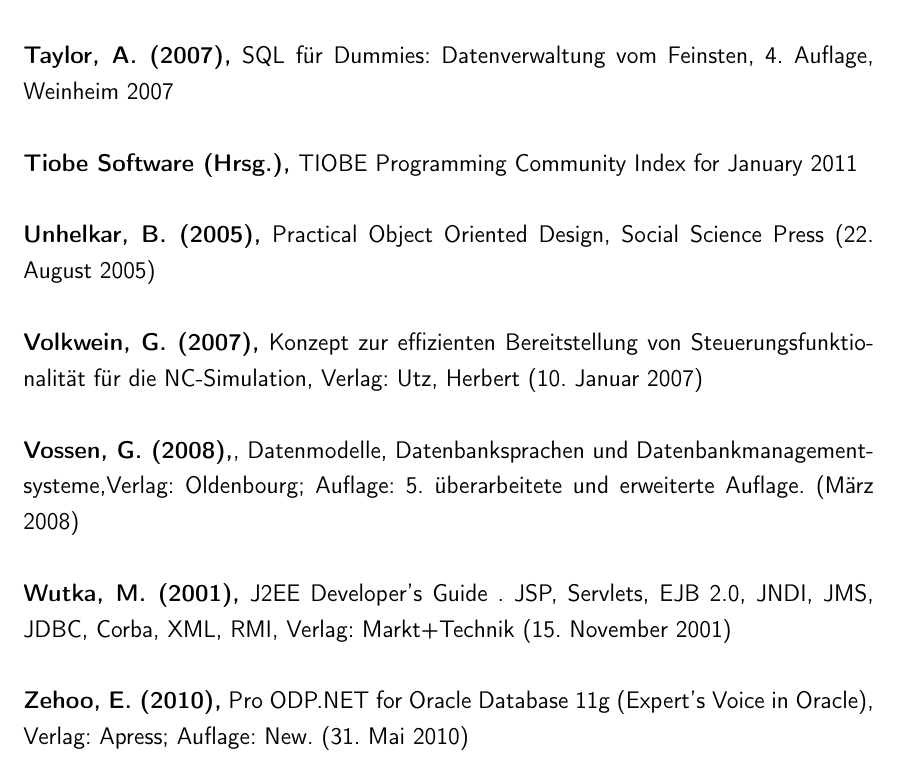
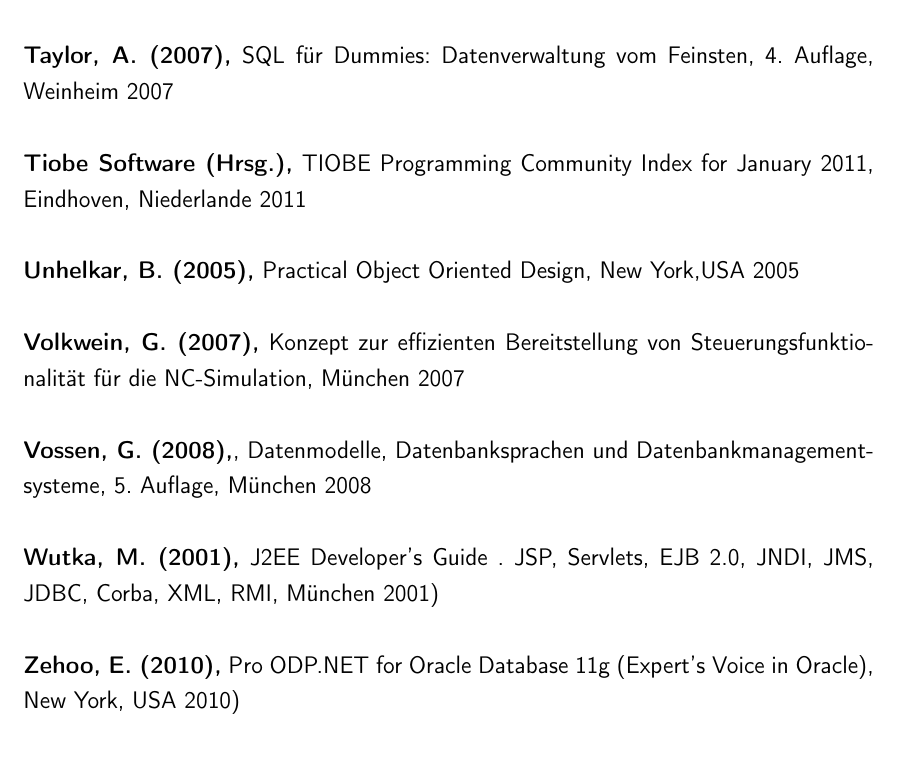
Before and after one commit to rarspace01/snmptrack, a LaTeX document (doc/Latex/Bachelor_Arbeit.tex, which reads doc/Latex/Inhalt/bib.tex): part of page 95 of 103, cut so that both start at the same text. Compiled offline with pdfLaTeX; an older LaTeX class or package is replaced by its successor.

Commit message:
*DOC: -bib

```diff
--- a/doc/Latex/Inhalt/bib.tex
+++ b/doc/Latex/Inhalt/bib.tex
@@ -58,12 +58,12 @@
 \textbf{Singh, S. (2009),} Database Systems: Concepts, Design \& Applications, New Jersey 2009\\\\
 \textbf{Statistisches Bundesamt (Hrsg.) (2011),} Genesis Datenbank: Verbraucherpreisindex Jahr 1991-2011, Wiesbaden\\\\
 \textbf{Taylor, A. (2007),} SQL für Dummies: Datenverwaltung vom Feinsten, 4. Auflage, Weinheim 2007\\\\
-\textbf{Tiobe Software (Hrsg.),} TIOBE Programming Community Index for January 2011\\\\
-\textbf{Unhelkar, B. (2005),} Practical Object Oriented Design, Social Science Press (22. August 2005)\\\\
-\textbf{Volkwein, G. (2007),} Konzept zur effizienten Bereitstellung von Steuerungsfunktionalität für die NC-Simulation, Verlag: Utz, Herbert (10. Januar 2007)\\\\
-\textbf{Vossen, G. (2008),}, Datenmodelle, Datenbanksprachen und Datenbankmanagementsysteme,Verlag: Oldenbourg; Auflage: 5. überarbeitete und erweiterte Auflage. (März 2008)\\\\
-\textbf{Wutka, M. (2001),} J2EE Developer's Guide . JSP, Servlets, EJB 2.0, JNDI, JMS, JDBC, Corba, XML, RMI, Verlag: Markt+Technik (15. November 2001)\\\\
-\textbf{Zehoo, E. (2010),} Pro ODP.NET for Oracle Database 11g (Expert's Voice in Oracle), Verlag: Apress; Auflage: New. (31. Mai 2010)\\\\
+\textbf{Tiobe Software (Hrsg.),} TIOBE Programming Community Index for January 2011, Eindhoven, Niederlande 2011\\\\
+\textbf{Unhelkar, B. (2005),} Practical Object Oriented Design, New York,USA 2005\\\\
+\textbf{Volkwein, G. (2007),} Konzept zur effizienten Bereitstellung von Steuerungsfunktionalität für die NC-Simulation, München 2007\\\\
+\textbf{Vossen, G. (2008),}, Datenmodelle, Datenbanksprachen und Datenbankmanagementsysteme, 5. Auflage, München 2008\\\\
+\textbf{Wutka, M. (2001),} J2EE Developer's Guide . JSP, Servlets, EJB 2.0, JNDI, JMS, JDBC, Corba, XML, RMI, München 2001)\\\\
+\textbf{Zehoo, E. (2010),} Pro ODP.NET for Oracle Database 11g (Expert's Voice in Oracle), New York, USA 2010)\\\\
 
 %1Vgl. Bernd-Jrgen Falkowski(2002): Business Computing: Grundlagen und Standardsoftware, 1. Auflage, S.235
 %1Vgl. Denis Hamann (2008): BELL, http://home.arcor.de/denis-hamann/profil/BELL.pdf S.30 f, Abruf 02.08.2009 16:50Uhr
```
